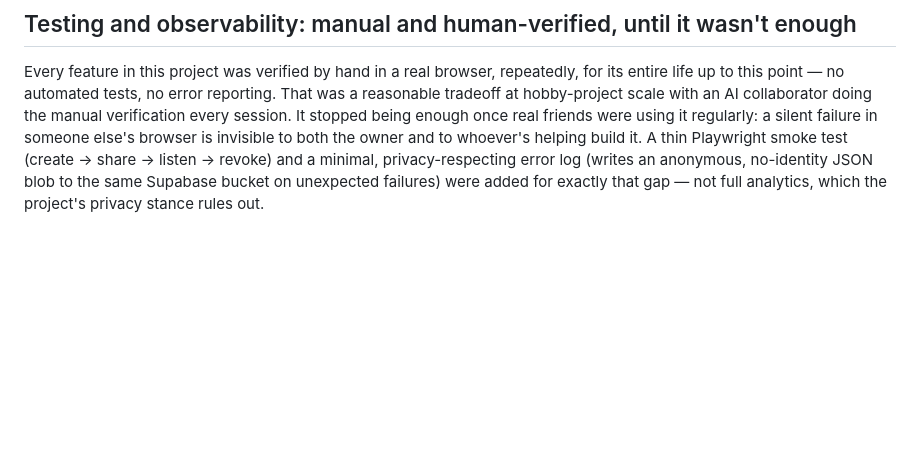
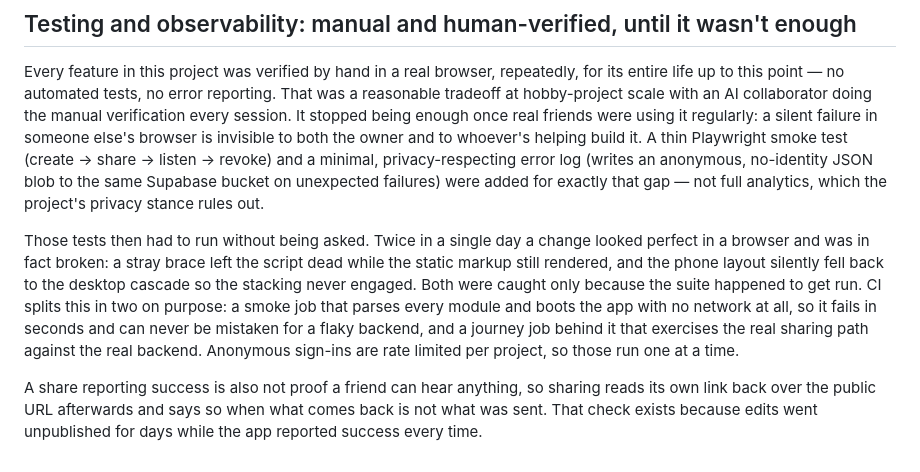
Before and after one commit to xiaojialove-DRP/silly-bird-FM, a Markdown page: DECISIONS.md, the part around the change. Rendered like a GitHub page; blank space fills up the shorter version.

Commit message:
Record why CI is split in two, and why sharing verifies itself
Both came out of the same day: two changes that looked perfect in a browser
while being broken, and a share that reported success for days without
publishing anything.

Co-Authored-By: Claude Sonnet 5 <noreply@anthropic.com>

```diff
--- a/DECISIONS.md
+++ b/DECISIONS.md
@@ -130,3 +130,18 @@ smoke test (create → share → listen → revoke) and a minimal, privacy-respe
 error log (writes an anonymous, no-identity JSON blob to the same Supabase bucket
 on unexpected failures) were added for exactly that gap — not full analytics,
 which the project's privacy stance rules out.
+
+Those tests then had to run without being asked. Twice in a single day a change
+looked perfect in a browser and was in fact broken: a stray brace left the script
+dead while the static markup still rendered, and the phone layout silently fell
+back to the desktop cascade so the stacking never engaged. Both were caught only
+because the suite happened to get run. CI splits this in two on purpose: a smoke
+job that parses every module and boots the app with no network at all, so it
+fails in seconds and can never be mistaken for a flaky backend, and a journey job
+behind it that exercises the real sharing path against the real backend. Anonymous
+sign-ins are rate limited per project, so those run one at a time.
+
+A share reporting success is also not proof a friend can hear anything, so
+sharing reads its own link back over the public URL afterwards and says so when
+what comes back is not what was sent. That check exists because edits went
+unpublished for days while the app reported success every time.
```
